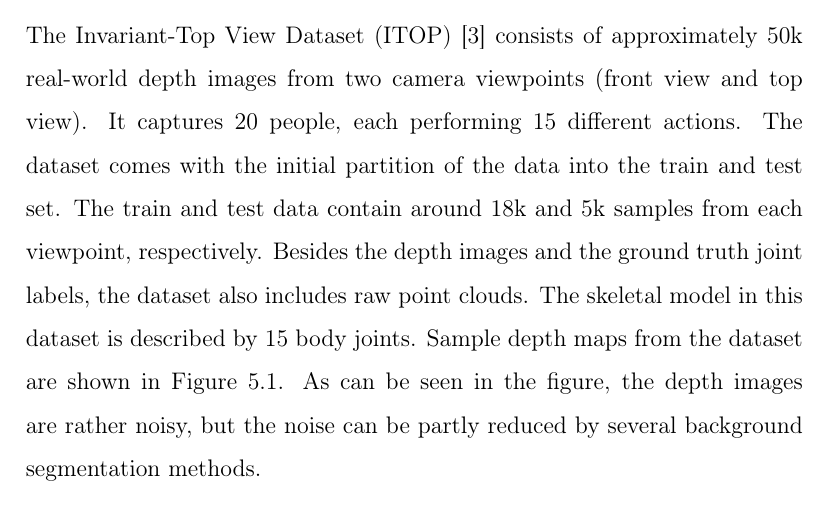
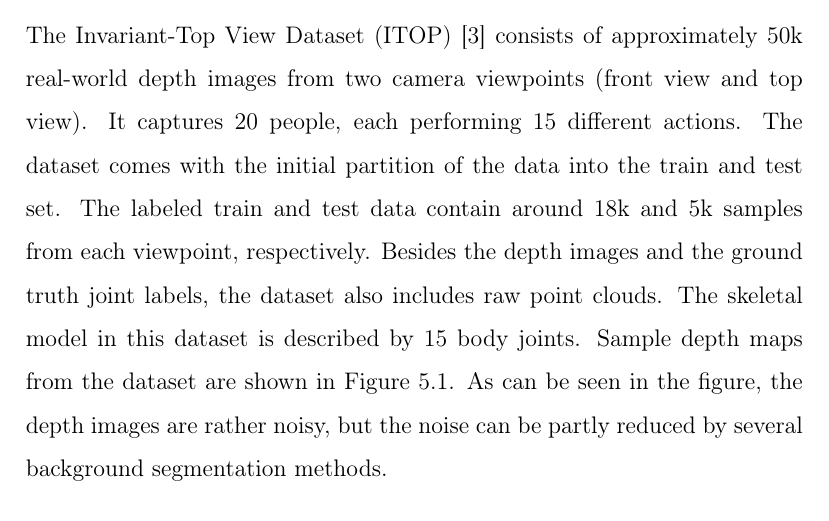
Before and after one commit to danasko/master_thesis, a LaTeX thesis (document/main.tex, which reads document/05proposal.tex): part of page 31 of 60, cut so that both start at the same text. Compiled offline with pdfLaTeX.

Commit message:
document minor fix

```diff
--- a/document/05proposal.tex
+++ b/document/05proposal.tex
@@ -10,7 +10,7 @@ In this thesis, we implement all of the studied models in python deep learning l
 
 In this section, we are going to describe the datasets which will be used for the evaluation purposes of this thesis. All of the datasets mentioned below were made publicly available for research purposes.
 \subsection{ITOP}
-The Invariant-Top View Dataset (ITOP) \cite{haque2016viewpoint} consists of approximately 50k real-world depth images from two camera viewpoints (front view and top view). It captures 20 people, each performing 15 different actions. The dataset comes with the initial partition of the data into the train and test set. The train and test data contain around 18k and 5k samples from each viewpoint, respectively. Besides the depth images and the ground truth joint labels, the dataset also includes raw point clouds. The skeletal model in this dataset is described by 15 body joints. Sample depth maps from the dataset are shown in Figure \ref{fig:itop}. As can be seen in the figure, the depth images are rather noisy, but the noise can be partly reduced by several background segmentation methods.\par
+The Invariant-Top View Dataset (ITOP) \cite{haque2016viewpoint} consists of approximately 50k real-world depth images from two camera viewpoints (front view and top view). It captures 20 people, each performing 15 different actions. The dataset comes with the initial partition of the data into the train and test set. The labeled train and test data contain around 18k and 5k samples from each viewpoint, respectively. Besides the depth images and the ground truth joint labels, the dataset also includes raw point clouds. The skeletal model in this dataset is described by 15 body joints. Sample depth maps from the dataset are shown in Figure \ref{fig:itop}. As can be seen in the figure, the depth images are rather noisy, but the noise can be partly reduced by several background segmentation methods.\par
 
 \vspace{5mm}
 \begin{figure}[H]
```
